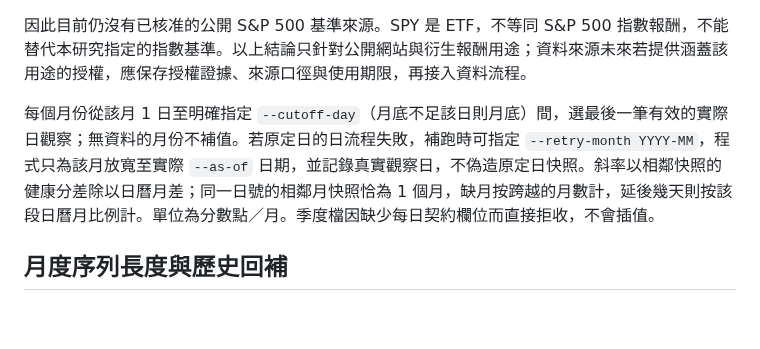
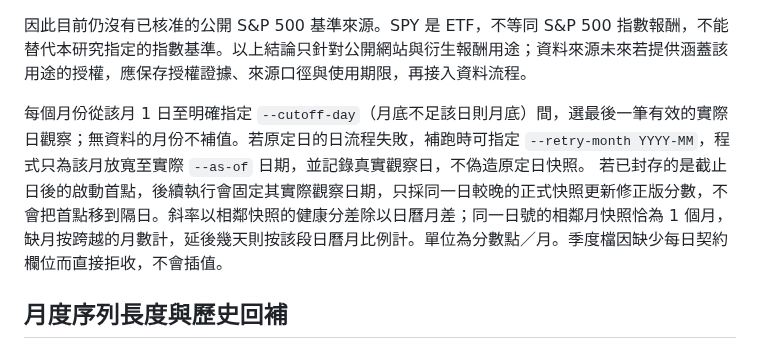
Before and after one commit to a23882005/LivingWaterAI, a Markdown page: scripts/monthly_research/README.md, the part around the change. Rendered like a GitHub page; blank space fills up the shorter version.

Commit message:
fix(V70): refresh pinned delayed monthly snapshot

```diff
--- a/scripts/monthly_research/README.md
+++ b/scripts/monthly_research/README.md
@@ -36,7 +36,7 @@ S&P 500 價格序列需來自已授權可供公開網站使用的供應者，且
 
 因此目前仍沒有已核准的公開 S&P 500 基準來源。SPY 是 ETF，不等同 S&P 500 指數報酬，不能替代本研究指定的指數基準。以上結論只針對公開網站與衍生報酬用途；資料來源未來若提供涵蓋該用途的授權，應保存授權證據、來源口徑與使用期限，再接入資料流程。
 
-每個月份從該月 1 日至明確指定 `--cutoff-day`（月底不足該日則月底）間，選最後一筆有效的實際日觀察；無資料的月份不補值。若原定日的日流程失敗，補跑時可指定 `--retry-month YYYY-MM`，程式只為該月放寬至實際 `--as-of` 日期，並記錄真實觀察日，不偽造原定日快照。斜率以相鄰快照的健康分差除以日曆月差；同一日號的相鄰月快照恰為 1 個月，缺月按跨越的月數計，延後幾天則按該段日曆月比例計。單位為分數點／月。季度檔因缺少每日契約欄位而直接拒收，不會插值。
+每個月份從該月 1 日至明確指定 `--cutoff-day`（月底不足該日則月底）間，選最後一筆有效的實際日觀察；無資料的月份不補值。若原定日的日流程失敗，補跑時可指定 `--retry-month YYYY-MM`，程式只為該月放寬至實際 `--as-of` 日期，並記錄真實觀察日，不偽造原定日快照。 若已封存的是截止日後的啟動首點，後續執行會固定其實際觀察日期，只採同一日較晚的正式快照更新修正版分數，不會把首點移到隔日。斜率以相鄰快照的健康分差除以日曆月差；同一日號的相鄰月快照恰為 1 個月，缺月按跨越的月數計，延後幾天則按該段日曆月比例計。單位為分數點／月。季度檔因缺少每日契約欄位而直接拒收，不會插值。
 
 ## 月度序列長度與歷史回補
 
```
